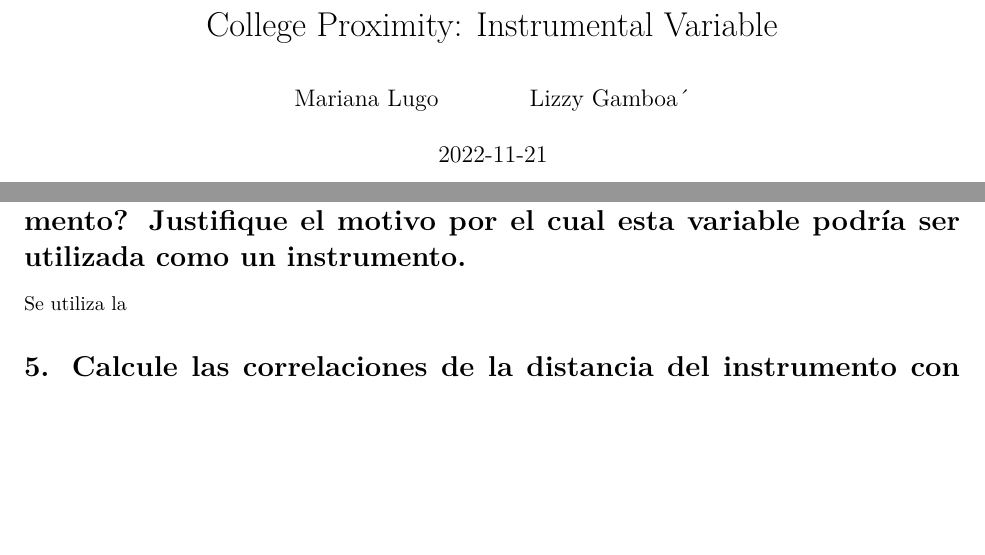
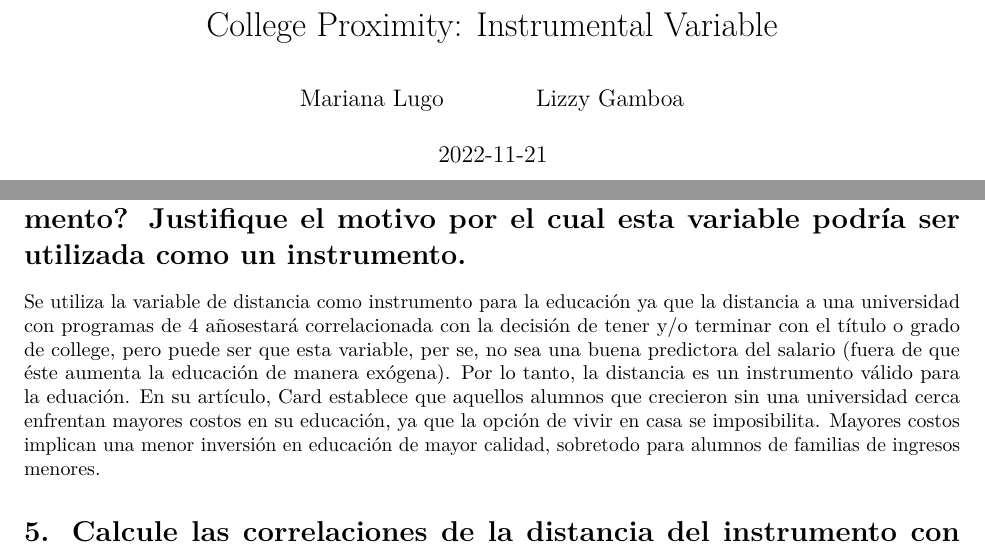
Before and after one commit to codeMariana/College_Proximity_MCD, an R Markdown document (src/practica2_MCD.Rmd): two parts of pages 1 and 6 of 7, joined at a grey line, cut so that both start at the same text, the shorter picture padded with empty space. Rendered offline with R 4.5, knitr and Pandoc, then LaTeX, with nearby package versions; some code elsewhere in the file could not run offline.

Commit message:
Se completa pregunta 4

```diff
--- a/src/practica2_MCD.Rmd
+++ b/src/practica2_MCD.Rmd
@@ -2,7 +2,7 @@
 title: 'College Proximity: Instrumental Variable'
 author:
 - Mariana Lugo
-- Lizzy Gamboa´
+- Lizzy Gamboa
 date: "`r Sys.Date()`"
 output: pdf_document
 ---
@@ -98,7 +98,7 @@ stargazer(m2, type="text")
 
 # 4. ¿Por qué se puede utilizar la distancia a la escuela como instrumento? Justifique el motivo por el cual esta variable podría ser utilizada como un instrumento.
 
-Se utiliza la
+Se utiliza la variable de distancia como instrumento para la educación ya que la distancia a una universidad con programas de 4 añosestará correlacionada con la decisión de tener y/o terminar con el título o grado de college, pero puede ser que esta variable, per se, no sea una buena predictora del salario (fuera de que éste aumenta la educación de manera exógena). Por lo tanto, la distancia es un instrumento válido para la eduación. En su artículo, Card establece que aquellos alumnos que crecieron sin una universidad cerca enfrentan mayores costos en su educación, ya que la opción de vivir en casa se imposibilita. Mayores costos implican una menor inversión en educación de mayor calidad, sobretodo para alumnos de familias de ingresos menores.
 
 # 5. Calcule las correlaciones de la distancia del instrumento con la educación regresora endógena y la variable dependiente salario. ¿Qué parte de la variación en la educación se explica por la regresión de la primera etapa que utiliza la distancia como regresor?
 
```
